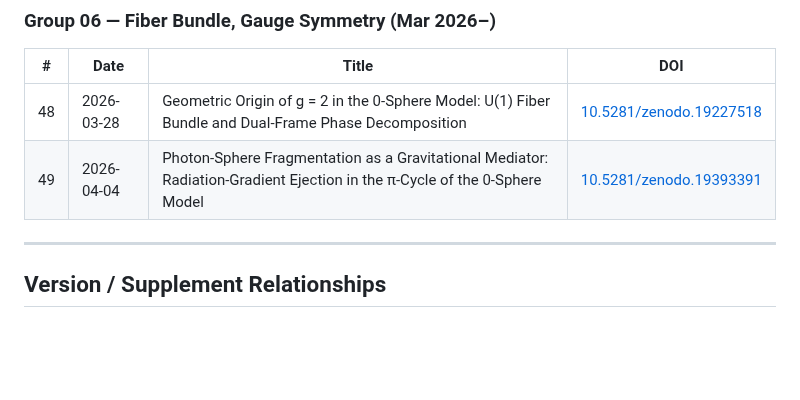
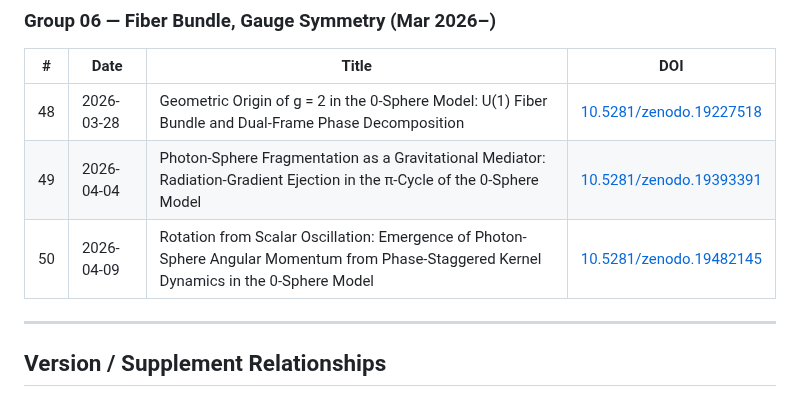
Before and after one commit to HanaTensor/0sm-skills, a Markdown page: index.md, the part around the change. Drawn GitHub-style; blank space fills up the shorter version.

```diff
--- a/index.md
+++ b/index.md
@@ -100,6 +100,7 @@
 |---|------|-------|-----|
 | 48 | 2026-03-28 | Geometric Origin of g = 2 in the 0-Sphere Model: U(1) Fiber Bundle and Dual-Frame Phase Decomposition | [10.5281/zenodo.19227518](https://doi.org/10.5281/zenodo.19227518) |
 | 49 | 2026-04-04 | Photon-Sphere Fragmentation as a Gravitational Mediator: Radiation-Gradient Ejection in the π-Cycle of the 0-Sphere Model | [10.5281/zenodo.19393391](https://doi.org/10.5281/zenodo.19393391) |
+| 50 | 2026-04-09 | Rotation from Scalar Oscillation: Emergence of Photon-Sphere Angular Momentum from Phase-Staggered Kernel Dynamics in the 0-Sphere Model | [10.5281/zenodo.19482145](https://doi.org/10.5281/zenodo.19482145)|
 
 ---
 
```
